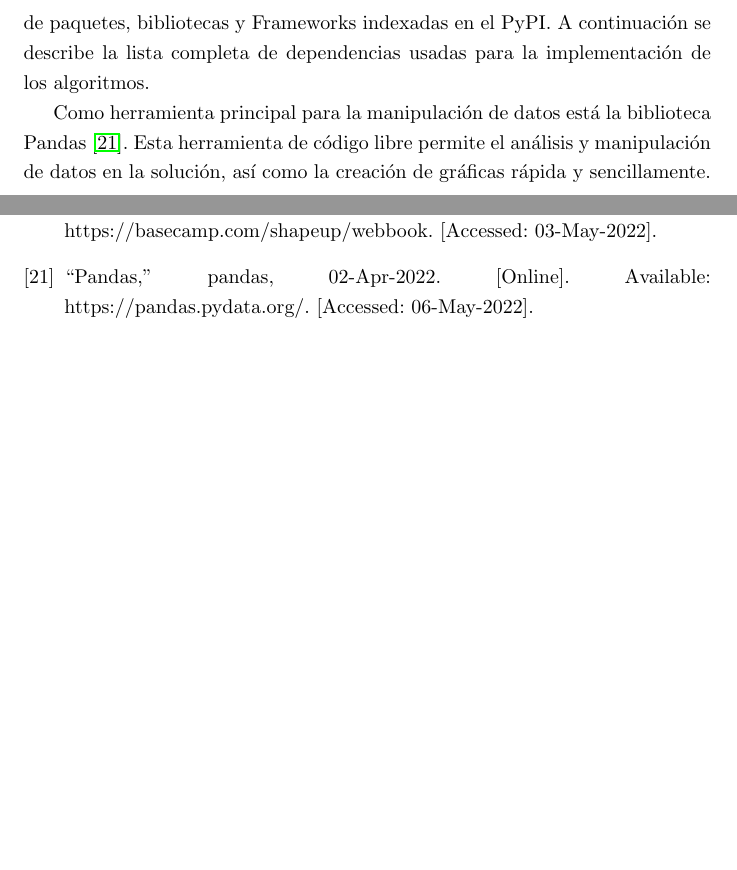
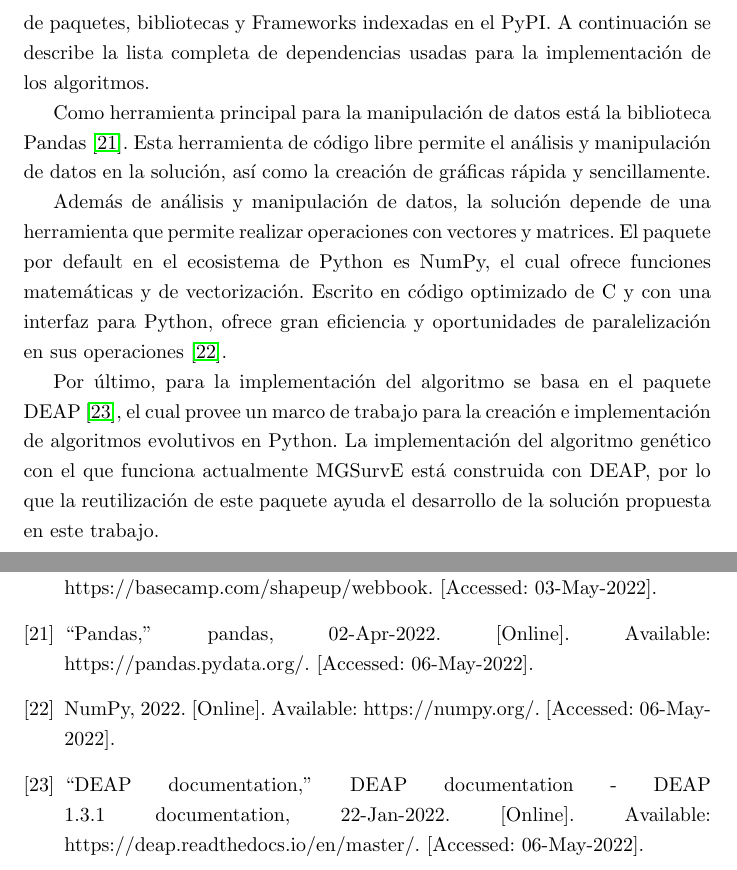
Before and after one commit to Topi99/tesina, a LaTeX document (tesina/tesina.tex): two parts of pages 21 and 24 of 24, joined at a grey line, cut so that both start at the same text, the shorter picture padded with empty space. Compiled offline with pdfLaTeX.

Commit message:
chore: add all direct dependencies

```diff
--- a/tesina/tesina.tex
+++ b/tesina/tesina.tex
@@ -579,6 +579,20 @@
     análisis y manipulación de datos en la solución, así como la creación de
     gráficas rápida y sencillamente.
 
+    Además de análisis y manipulación de datos, la solución depende de una
+    herramienta que permite realizar operaciones con vectores y matrices. El
+    paquete por default en el ecosistema de Python es NumPy, el cual ofrece
+    funciones matemáticas y de vectorización. Escrito en código optimizado de C
+    y con una interfaz para Python, ofrece gran eficiencia y oportunidades de
+    paralelización en sus operaciones \cite{NumPyDocs}.
+
+    Por último, para la implementación del algoritmo se basa en el paquete DEAP
+    \cite{DEAPDocs}, el cual provee un marco de trabajo para la creación e
+    implementación de algoritmos evolutivos en Python. La implementación del
+    algoritmo genético con el que funciona actualmente MGSurvE está construida
+    con DEAP, por lo que la reutilización de este paquete ayuda el desarrollo de
+    la solución propuesta en este trabajo.
+
 % \chapter{Metodología de evaluación}
 
 % \chapter{Resultados y contribuciones}
@@ -609,6 +623,8 @@
 
   \bibitem{ShapeUp}R. Singer, “Shape up V 1.8, 2019 edition,” Shape Up: Stop Running in Circles and Ship Work that Matters, 2019. [Online]. Available: https://basecamp.com/shapeup/webbook. [Accessed: 03-May-2022].
   \bibitem{PandasDocs}“Pandas,” pandas, 02-Apr-2022. [Online]. Available: https://pandas.pydata.org/. [Accessed: 06-May-2022].
+  \bibitem{NumPyDocs}NumPy, 2022. [Online]. Available: https://numpy.org/. [Accessed: 06-May-2022].
+  \bibitem{DEAPDocs}“DEAP documentation,” DEAP documentation - DEAP 1.3.1 documentation, 22-Jan-2022. [Online]. Available: https://deap.readthedocs.io/en/master/. [Accessed: 06-May-2022].
 \end{thebibliography}
 
 \end{document}
```
Also changed, not shown: tesina/tesina.pdf, 1 other file.
